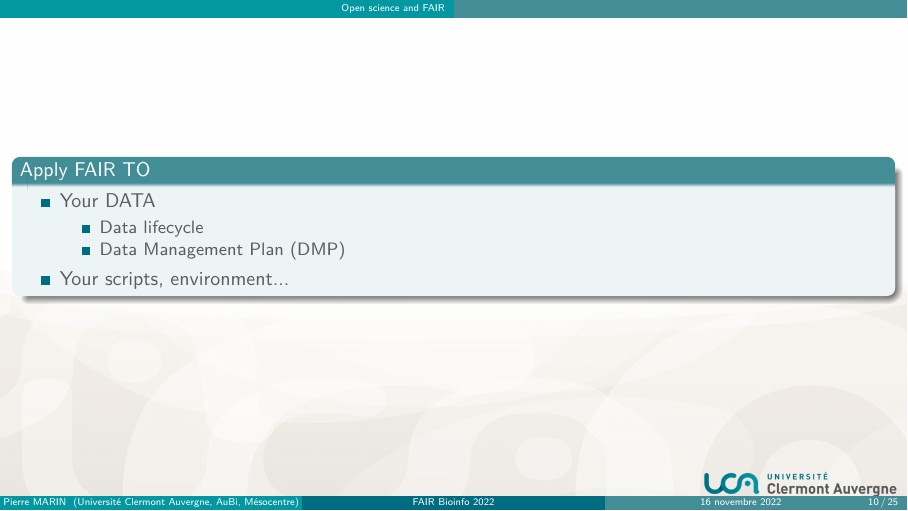
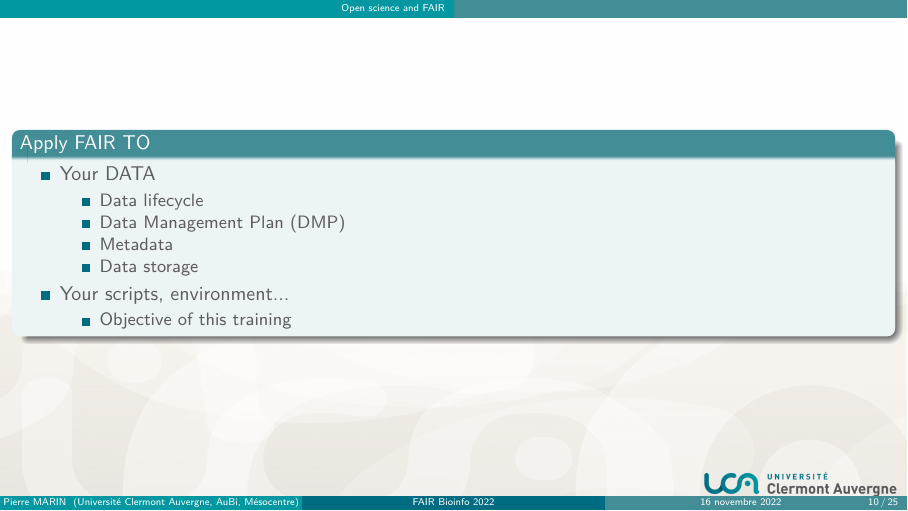
Before and after one commit to mesocentre-clermont-auvergne/formation_fair, LaTeX slides (fair_introduction/introduction_cours/fair_introduction.tex, which reads fair_introduction/introduction_cours/01_introduction_objectif.tex): page 10 of 29. Compiled offline with pdfLaTeX.

Commit message:
ajout de 2 point dans le FAIR data

```diff
--- a/fair_introduction/introduction_cours/01_introduction_objectif.tex
+++ b/fair_introduction/introduction_cours/01_introduction_objectif.tex
@@ -64,8 +64,13 @@
 	\begin{itemize}
 	\item Data lifecycle
 	\item Data Management Plan (DMP)
+	\item Metadata
+	\item Data storage
 	\end{itemize}
 \item Your scripts, environment...
+	\begin{itemize}
+	\item Objective of this training
+	\end{itemize}
 \end{itemize}
 \end{block}
 \end{frame}
```
